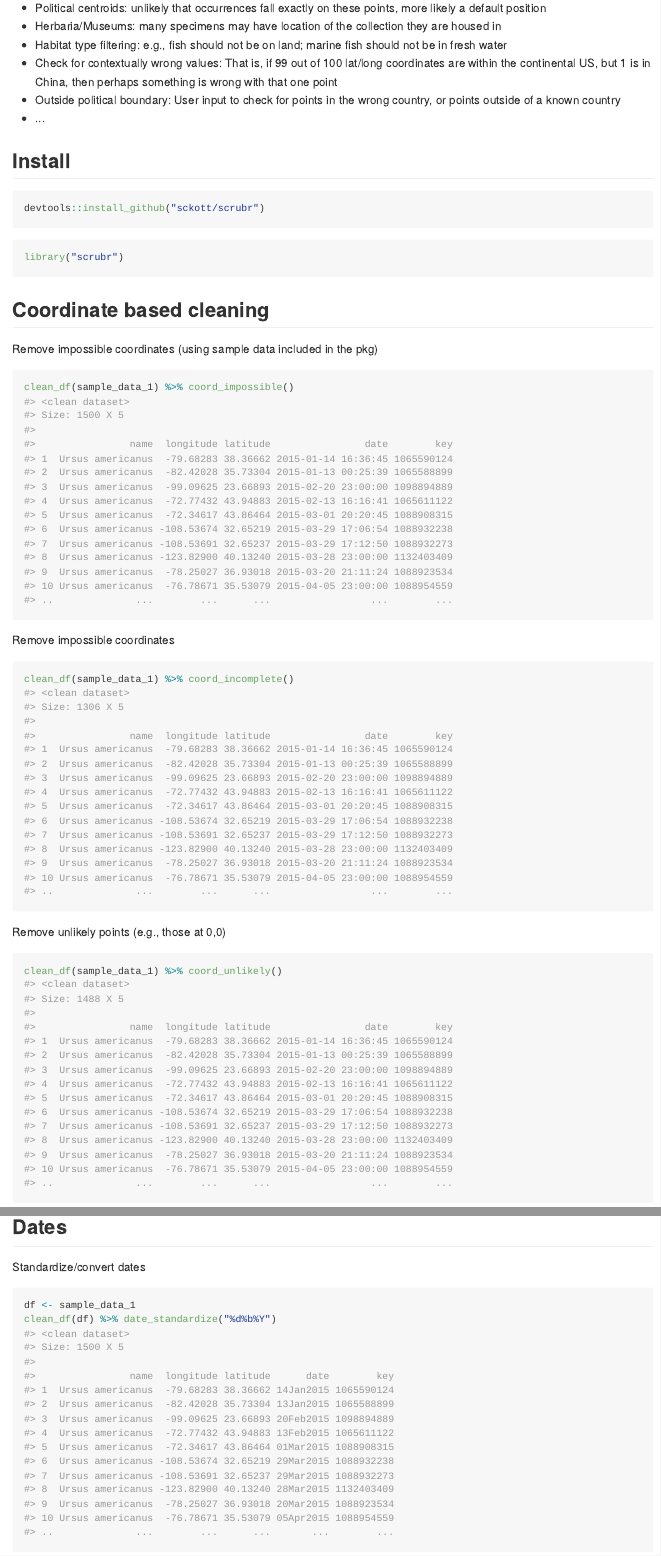
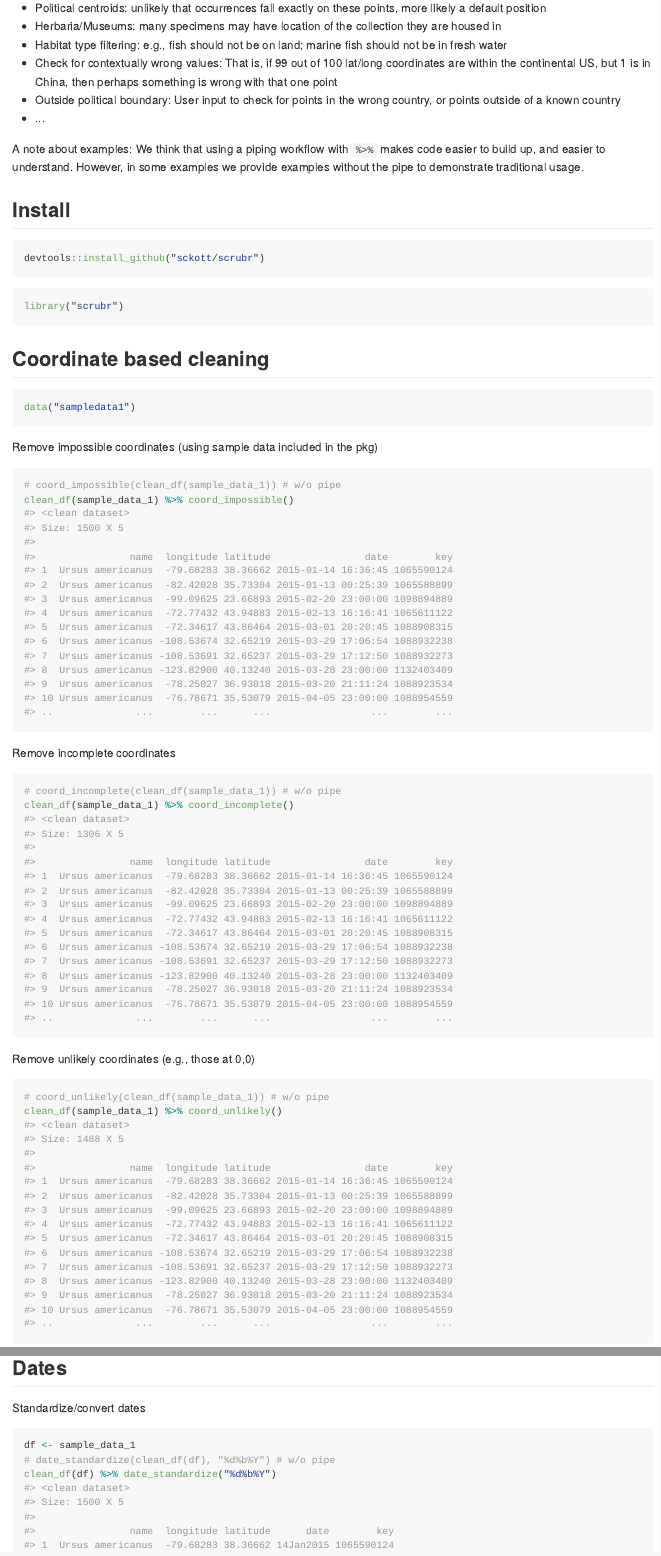
Before and after one commit to ropensci-archive/scrubr, an R Markdown document (README.Rmd): the page in a window 1100 px wide, from 400 px down, and a second part further down, joined at a grey line. The pictures show the output file README.md that the author committed with the source, drawn offline in the style of GitHub; badge pictures from the web are left out.

Commit message:
added some egs without pipe, and note at top of readme, #2

````diff
--- a/README.Rmd
+++ b/README.Rmd
@@ -31,6 +31,10 @@ default position
 * Outside political boundary: User input to check for points in the wrong country, or points outside of a known country
 * ...
 
+A note about examples: We think that using a piping workflow with `%>%` makes code easier to
+build up, and easier to understand. However, in some examples we provide examples without the pipe
+to demonstrate traditional usage.
+
 ## Install
 
 ```{r eval=FALSE}
@@ -50,18 +54,21 @@ data("sampledata1")
 Remove impossible coordinates (using sample data included in the pkg)
 
 ```{r}
+# coord_impossible(clean_df(sample_data_1)) # w/o pipe
 clean_df(sample_data_1) %>% coord_impossible()
 ```
 
-Remove impossible coordinates
+Remove incomplete coordinates
 
 ```{r}
+# coord_incomplete(clean_df(sample_data_1)) # w/o pipe
 clean_df(sample_data_1) %>% coord_incomplete()
 ```
 
-Remove unlikely points (e.g., those at 0,0)
+Remove unlikely coordinates (e.g., those at 0,0)
 
 ```{r}
+# coord_unlikely(clean_df(sample_data_1)) # w/o pipe
 clean_df(sample_data_1) %>% coord_unlikely()
 ```
 
@@ -103,6 +110,7 @@ Standardize/convert dates
 
 ```{r}
 df <- sample_data_1
+# date_standardize(clean_df(df), "%d%b%Y") # w/o pipe
 clean_df(df) %>% date_standardize("%d%b%Y")
 ```
 
````
Also changed, not shown: README.md.
